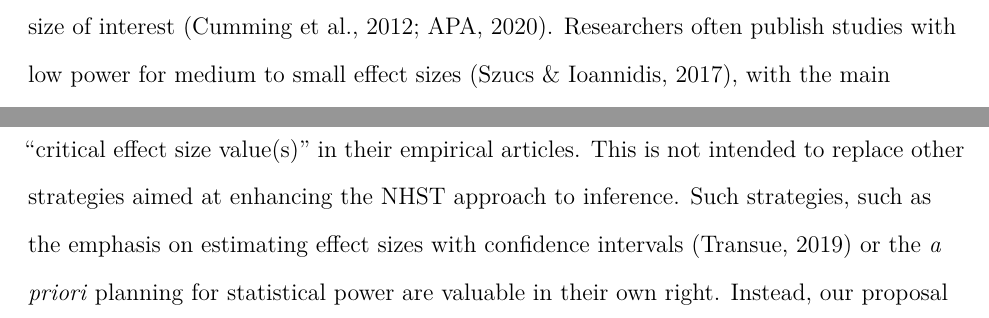
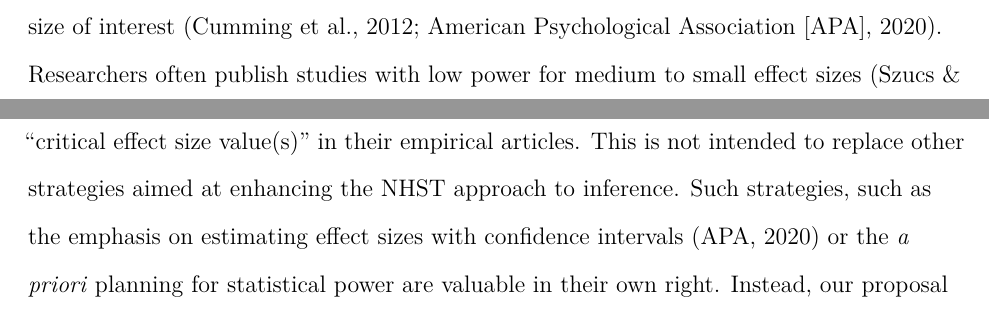
Before and after one commit to psicostat/criticalESvalue, an R Markdown document (paper/paper.Rmd): two parts of pages 5 and 19 of 27, joined at a grey line, cut so that both start at the same text. The pictures show the output file paper/paper.pdf that the author committed with the source.

Commit message:
minor updates

```diff
--- a/paper/paper.Rmd
+++ b/paper/paper.Rmd
@@ -123,7 +123,7 @@ knitr::knit_hooks$set(chunk = function(x, options) {
 
 The "critical effect size" refers to the smallest effect size that can be statistically significant, given the test performed, the sample size, and the alpha level [@lakens2022sample]. Consider a study that tests a bivariate correlation with $n = 20$ participants and uses $\alpha < 0.05$ as the threshold for statistical significance in a two-sided test. The critical effect size values for this test are Pearson's $r = -0.44$ and $r = 0.44$, which means that the statistical test will yield a significant result for effects more extreme than $r = -0.44$ or $r = 0.44$, while observed effect sizes between these two values will lead to a statistically non-significant result. In the present paper, we suggest that researchers should systematically report critical effect size values when they make statistical inferences using significance levels in hypothesis tests to make claims about the presence or absence of effects. Critical effect size values can serve as a useful complement for interpreting study results, communicate the informational value of a study design, and contextualize the interpretation of non-significant results, particularly when statistical significance is relied upon for inference. Reporting critical effect size values is especially important when the sample size was not (or could not) predetermined on the basis of a smallest effect size of interest.
 
-Null hypothesis significance testing (NHST) remains the most prominent approach for statistical inference in science, even though there are widespread concerns about the misuse of hypothesis tests [@lakens2021practical; @chow1988significance; @cortina1997logic; @hagen1997praise; @haig2017tests; @miller2017hypothesis; @nickerson2000null; @cohen1994; @gigerenzer2004null; @krueger2001null]. Over the past decades, numerous proposals have emerged to improve the use of hypothesis testing. These include complementing hypothesis tests with effect sizes and their confidence intervals, preregistering hypotheses before the data is collected, and conducting power analyses to determine the sample size \textit{a priori} based on a smallest effect size of interest [@cumming2012statistical; APA, -@apa2020publication]. Researchers often publish studies with low power for medium to small effect sizes [@szucs2017empirical], with the main justification for the sample size being resource limitations [@lakens2022sample]. However, low power makes it challenging to distinguish signal from noise, and combined with the selective reporting of statistically significant results in the published literature leads to an overestimation of effect sizes [@altoe2020enhancing]. Certain types of research questions can be studied by relying on online data collection, which has made it cheaper and more feasible to collect very large samples. Studies with very large samples are well-powered to detect even small effect sizes, but they also require researchers to carefully consider the possibility that an effect might be statistically significant, but practically insignificant [@kirk1996practical; @anvari2023not]. The risk is that researchers will heuristically or opportunistically accept all effects as potentially important.  For this reason "researchers need to explicitly state the mechanisms that can amplify the importance of an observed effect size and the mechanisms that counteract it" [@anvari2023not, p. 504].
+Null hypothesis significance testing (NHST) remains the most prominent approach for statistical inference in science, even though there are widespread concerns about the misuse of hypothesis tests [@lakens2021practical; @chow1988significance; @cortina1997logic; @hagen1997praise; @haig2017tests; @miller2017hypothesis; @nickerson2000null; @cohen1994; @gigerenzer2004null; @krueger2001null]. Over the past decades, numerous proposals have emerged to improve the use of hypothesis testing. These include complementing hypothesis tests with effect sizes and their confidence intervals, preregistering hypotheses before the data is collected, and conducting power analyses to determine the sample size \textit{a priori} based on a smallest effect size of interest [@cumming2012statistical; American Psychological Association [APA], -@apa2020publication]. Researchers often publish studies with low power for medium to small effect sizes [@szucs2017empirical], with the main justification for the sample size being resource limitations [@lakens2022sample]. However, low power makes it challenging to distinguish signal from noise, and combined with the selective reporting of statistically significant results in the published literature leads to an overestimation of effect sizes [@altoe2020enhancing]. Certain types of research questions can be studied by relying on online data collection, which has made it cheaper and more feasible to collect very large samples. Studies with very large samples are well-powered to detect even small effect sizes, but they also require researchers to carefully consider the possibility that an effect might be statistically significant, but practically insignificant [@kirk1996practical; @anvari2023not]. The risk is that researchers will heuristically or opportunistically accept all effects as potentially important.  For this reason "researchers need to explicitly state the mechanisms that can amplify the importance of an observed effect size and the mechanisms that counteract it" [@anvari2023not, p. 504].
 
 We believe there are two clear benefits to reporting critical effect size values for a corresponding test. In the following sections we will illustrate examples of common scenarios and we will go through the main problems of certain research scenarios and possible solutions, highlighting the utility of critical effect size values in such contexts.
 
@@ -344,7 +344,7 @@ The direction of the hypothesis and the test to apply, either the $t$-test or $z
 
 # Discussion
 
-With the present article, we propose that researchers compute and report the "critical effect size value(s)" in their empirical articles. This is not intended to replace other strategies aimed at enhancing the NHST approach to inference. Such strategies, such as the emphasis on estimating effect sizes with confidence intervals [@transue2019apa] or the \textit{a priori} planning for statistical power are valuable in their own right. Instead, our proposal serves as a complementary tool, especially beneficial for facilitating the interpretation of results when statistical power deviates from an optimal level (typically falling below, but occasionally exceeding it). Interestingly, critical effect size values can be retrospectively applied even to already published studies. This possible application facilitates potential reframing of the original interpretations. Serving as a tool for retrospective analysis, critical effect size values may enable a reconsideration of the relevance of previously reported findings.
+With the present article, we propose that researchers compute and report the "critical effect size value(s)" in their empirical articles. This is not intended to replace other strategies aimed at enhancing the NHST approach to inference. Such strategies, such as the emphasis on estimating effect sizes with confidence intervals [APA, -@apa2020publication] or the \textit{a priori} planning for statistical power are valuable in their own right. Instead, our proposal serves as a complementary tool, especially beneficial for facilitating the interpretation of results when statistical power deviates from an optimal level (typically falling below, but occasionally exceeding it). Interestingly, critical effect size values can be retrospectively applied even to already published studies. This possible application facilitates potential reframing of the original interpretations. Serving as a tool for retrospective analysis, critical effect size values may enable a reconsideration of the relevance of previously reported findings.
 
 An advantage of reporting critical effect size values is that they can be precisely computed in any scenario, without requiring assumptions about the expected effect size, as is the case with power calculations. The critical effect size value represents a directly interpretable benchmark that is especially useful in situations where statistical power is below the desired level and researchers are left otherwise uncertain about how to proceed with the interpretation of a study findings. For example, let us say that we read a published article reporting some effects as statistically significant, while others as not: we suspect that the study may be underpowered, but we are widely uncertain about the magnitude of possible true effects. To what extent can the reported results be interpreted, precisely? Knowing the critical effect size value provides us with a clear benchmark. Conversely, let us say that an effect achieves significance in a very large sample: researchers tend to draw substantive conclusions based on this. But is it of real theoretical relevance? If in comparing two groups, such as controls versus treatment, any Cohen's $d > 0.07$ would reach significance, is statistical significance enough to signal a "successful" treatment? Maybe yes, even if effects are tiny [e.g., @funder2019evaluating], but knowing the critical effect size value certainly prompts some appropriate interpretive caution.
 
```
Also changed, not shown: paper/paper.pdf, paper/paper.tex, 1 other file.
